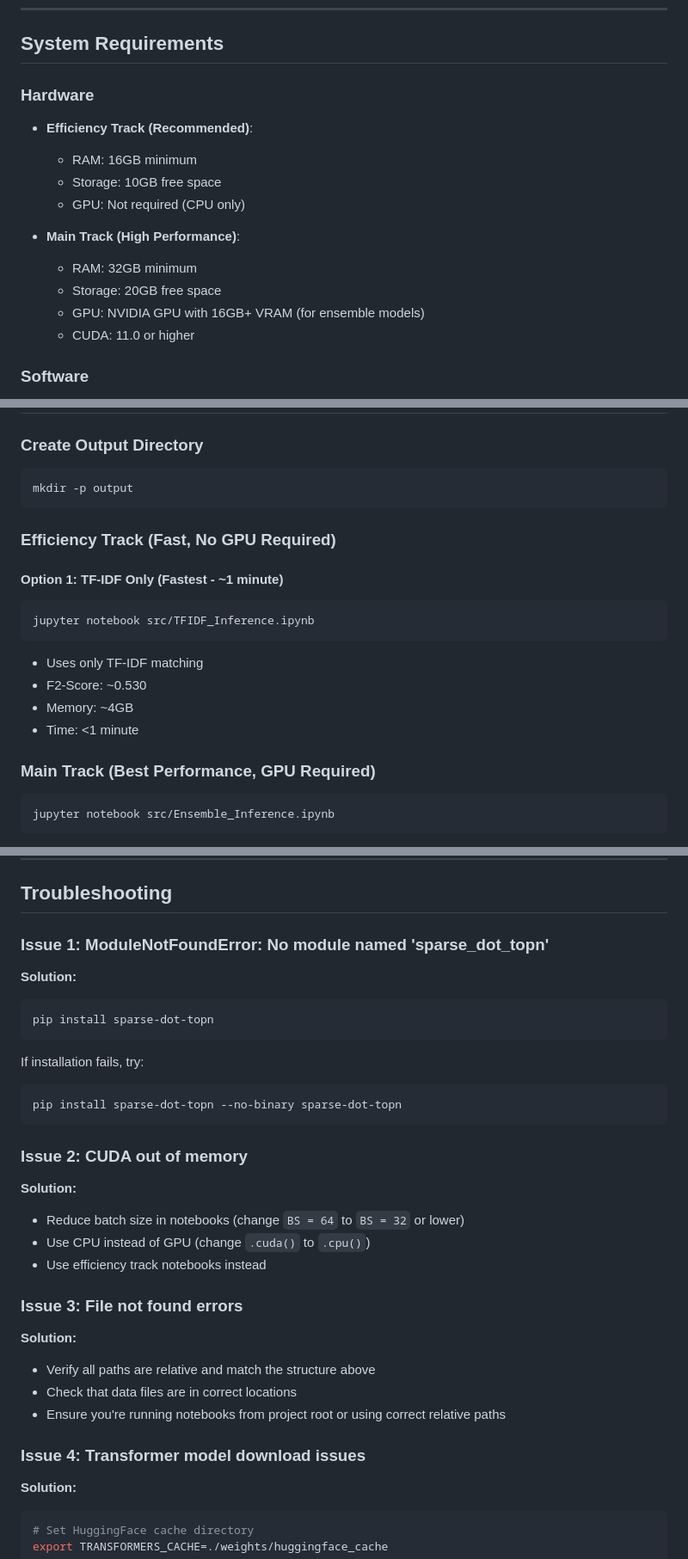
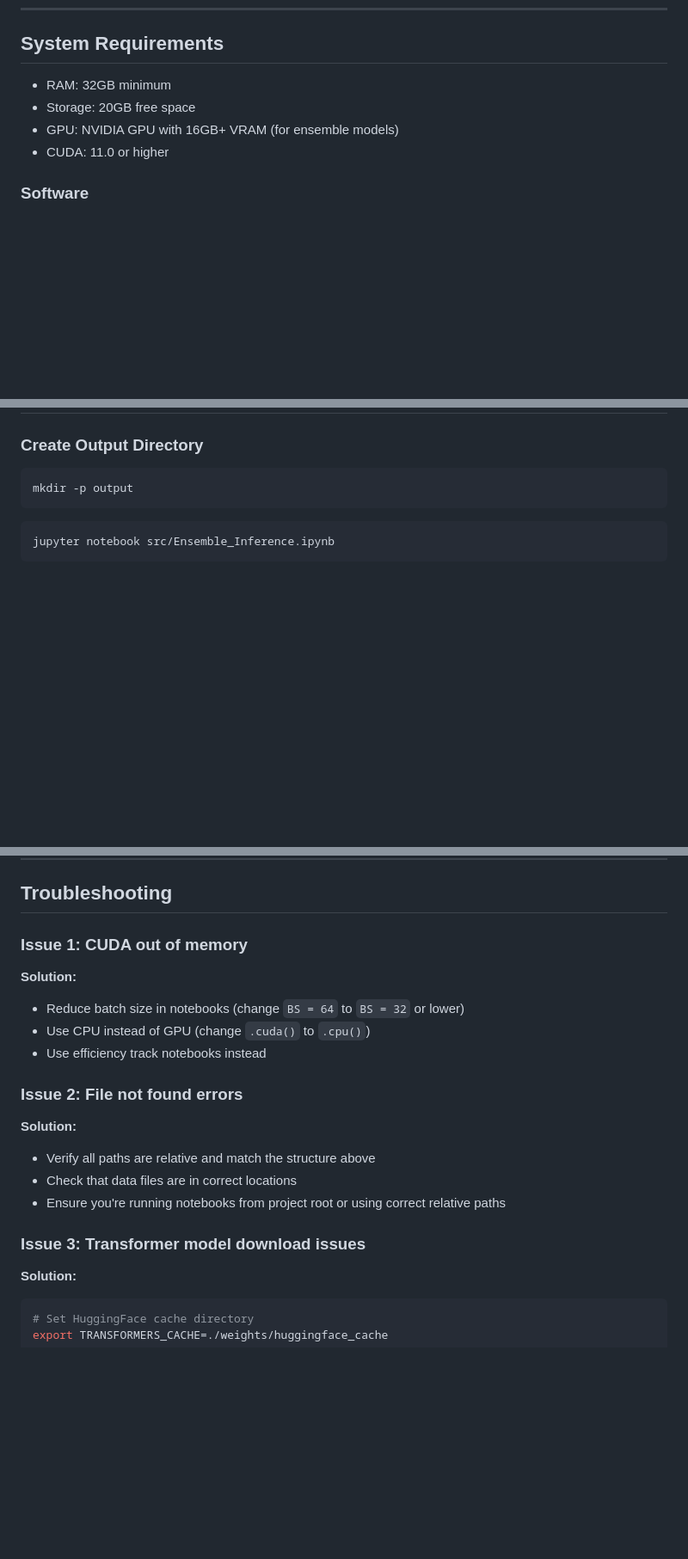
Before and after one commit to DangNH225478/Webmining-IT4868E, a Markdown page: INSTALL.md, 3 parts joined by grey strips. Shown: that part at 86% size. Rendered like a GitHub page; blank space fills up the shorter version.

Commit message:
Revise system requirements and troubleshooting sections
Removed hardware requirements for efficiency and main tracks, and updated troubleshooting section.

````diff
--- a/INSTALL.md
+++ b/INSTALL.md
@@ -14,18 +14,10 @@ This guide provides detailed instructions to setup and run the Learning Equality
 ---
 
 ## System Requirements
-
-### Hardware
-- **Efficiency Track (Recommended)**:
-  - RAM: 16GB minimum
-  - Storage: 10GB free space
-  - GPU: Not required (CPU only)
-
-- **Main Track (High Performance)**:
-  - RAM: 32GB minimum
-  - Storage: 20GB free space
-  - GPU: NVIDIA GPU with 16GB+ VRAM (for ensemble models)
-  - CUDA: 11.0 or higher
+- RAM: 32GB minimum
+- Storage: 20GB free space
+- GPU: NVIDIA GPU with 16GB+ VRAM (for ensemble models)
+- CUDA: 11.0 or higher
 
 ### Software
 - Python: 3.7 - 3.10
@@ -302,21 +293,6 @@ pip install -r requirements.txt
 mkdir -p output
 ```
 
-### Efficiency Track (Fast, No GPU Required)
-
-#### Option 1: TF-IDF Only (Fastest - ~1 minute)
-
-```bash
-jupyter notebook src/TFIDF_Inference.ipynb
-```
-
-- Uses only TF-IDF matching
-- F2-Score: ~0.530
-- Memory: ~4GB
-- Time: <1 minute
-
-### Main Track (Best Performance, GPU Required)
-
 ```bash
 jupyter notebook src/Ensemble_Inference.ipynb
 ```
@@ -347,33 +323,21 @@ jupyter notebook models/RoBERTa-Large/Notebooks/RoBERTa-Large-Finetune.ipynb
 
 ## Troubleshooting
 
-### Issue 1: ModuleNotFoundError: No module named 'sparse_dot_topn'
-
-**Solution:**
-```bash
-pip install sparse-dot-topn
-```
-
-If installation fails, try:
-```bash
-pip install sparse-dot-topn --no-binary sparse-dot-topn
-```
-
-### Issue 2: CUDA out of memory
+### Issue 1: CUDA out of memory
 
 **Solution:**
 - Reduce batch size in notebooks (change `BS = 64` to `BS = 32` or lower)
 - Use CPU instead of GPU (change `.cuda()` to `.cpu()`)
 - Use efficiency track notebooks instead
 
-### Issue 3: File not found errors
+### Issue 2: File not found errors
 
 **Solution:**
 - Verify all paths are relative and match the structure above
 - Check that data files are in correct locations
 - Ensure you're running notebooks from project root or using correct relative paths
 
-### Issue 4: Transformer model download issues
+### Issue 3: Transformer model download issues
 
 **Solution:**
 ```bash
````
Also changed, not shown: other parts of INSTALL.md (+0 -1 lines).
